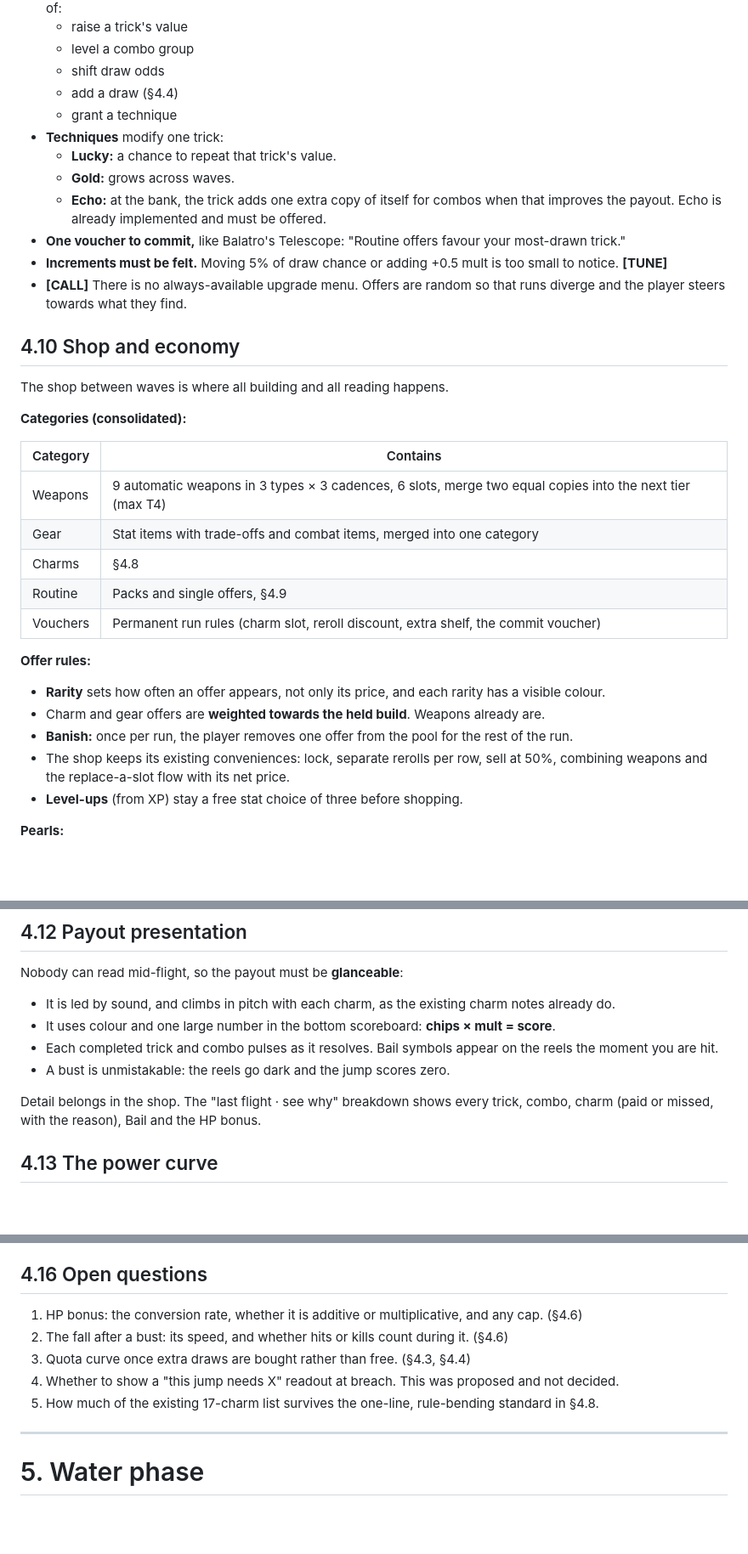
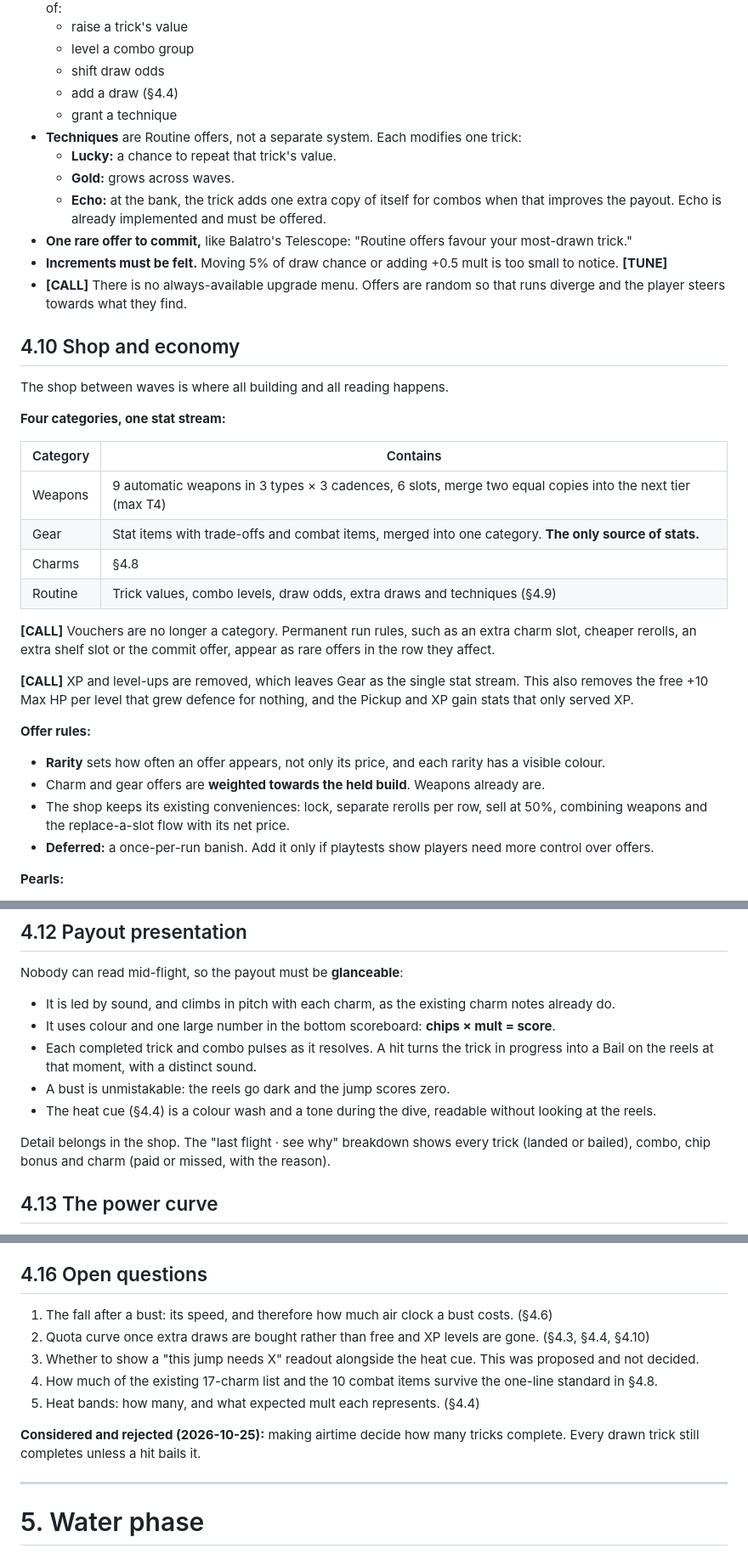
Before and after one commit to carbslad1/ICARUS, a Markdown page: ICARUS_DESIGN.md, 3 parts joined by grey strips. Shown at 85% size. Drawn GitHub-style; blank space fills up the shorter version.

```diff
--- a/ICARUS_DESIGN.md
+++ b/ICARUS_DESIGN.md
@@ -296,11 +309,11 @@ Charms are the build-defining layer, equivalent to Balatro's jokers and CloverPi
   - shift draw odds
   - add a draw (§4.4)
   - grant a technique
-- **Techniques** modify one trick:
+- **Techniques** are Routine offers, not a separate system. Each modifies one trick:
   - **Lucky:** a chance to repeat that trick's value.
   - **Gold:** grows across waves.
   - **Echo:** at the bank, the trick adds one extra copy of itself for combos when that improves the payout. Echo is already implemented and must be offered.
-- **One voucher to commit,** like Balatro's Telescope: "Routine offers favour your most-drawn trick."
+- **One rare offer to commit,** like Balatro's Telescope: "Routine offers favour your most-drawn trick."
 - **Increments must be felt.** Moving 5% of draw chance or adding +0.5 mult is too small to notice. **[TUNE]**
 - **[CALL]** There is no always-available upgrade menu. Offers are random so that runs diverge and the player steers towards what they find.
 
@@ -308,22 +321,24 @@ Charms are the build-defining layer, equivalent to Balatro's jokers and CloverPi
 
 The shop between waves is where all building and all reading happens.
 
-**Categories (consolidated):**
+**Four categories, one stat stream:**
 
 | Category | Contains |
 |---|---|
 | Weapons | 9 automatic weapons in 3 types × 3 cadences, 6 slots, merge two equal copies into the next tier (max T4) |
-| Gear | Stat items with trade-offs and combat items, merged into one category |
+| Gear | Stat items with trade-offs and combat items, merged into one category. **The only source of stats.** |
 | Charms | §4.8 |
-| Routine | Packs and single offers, §4.9 |
-| Vouchers | Permanent run rules (charm slot, reroll discount, extra shelf, the commit voucher) |
+| Routine | Trick values, combo levels, draw odds, extra draws and techniques (§4.9) |
+
+**[CALL]** Vouchers are no longer a category. Permanent run rules, such as an extra charm slot, cheaper rerolls, an extra shelf slot or the commit offer, appear as rare offers in the row they affect.
+
+**[CALL]** XP and level-ups are removed, which leaves Gear as the single stat stream. This also removes the free +10 Max HP per level that grew defence for nothing, and the Pickup and XP gain stats that only served XP.
 
 **Offer rules:**
 - **Rarity** sets how often an offer appears, not only its price, and each rarity has a visible colour.
 - Charm and gear offers are **weighted towards the held build**. Weapons already are.
-- **Banish:** once per run, the player removes one offer from the pool for the rest of the run.
 - The shop keeps its existing conveniences: lock, separate rerolls per row, sell at 50%, combining weapons and the replace-a-slot flow with its net price.
-- **Level-ups** (from XP) stay a free stat choice of three before shopping.
+- **Deferred:** a once-per-run banish. Add it only if playtests show players need more control over offers.
 
 **Pearls:**
 - base pay per wave cleared
@@ -342,10 +357,11 @@ This is what keeps ICARUS from being a bullet-heaven with a score attached.
 Nobody can read mid-flight, so the payout must be **glanceable**:
 - It is led by sound, and climbs in pitch with each charm, as the existing charm notes already do.
 - It uses colour and one large number in the bottom scoreboard: **chips × mult = score**.
-- Each completed trick and combo pulses as it resolves. Bail symbols appear on the reels the moment you are hit.
+- Each completed trick and combo pulses as it resolves. A hit turns the trick in progress into a Bail on the reels at that moment, with a distinct sound.
 - A bust is unmistakable: the reels go dark and the jump scores zero.
+- The heat cue (§4.4) is a colour wash and a tone during the dive, readable without looking at the reels.
 
-Detail belongs in the shop. The "last flight · see why" breakdown shows every trick, combo, charm (paid or missed, with the reason), Bail and the HP bonus.
+Detail belongs in the shop. The "last flight · see why" breakdown shows every trick (landed or bailed), combo, chip bonus and charm (paid or missed, with the reason).
 
 ## 4.13 The power curve
 
@@ -372,11 +388,13 @@ These are binding design constraints, not aspirations. A slot-machine structure
 
 ## 4.16 Open questions
 
-1. HP bonus: the conversion rate, whether it is additive or multiplicative, and any cap. (§4.6)
-2. The fall after a bust: its speed, and whether hits or kills count during it. (§4.6)
-3. Quota curve once extra draws are bought rather than free. (§4.3, §4.4)
-4. Whether to show a "this jump needs X" readout at breach. This was proposed and not decided.
-5. How much of the existing 17-charm list survives the one-line, rule-bending standard in §4.8.
+1. The fall after a bust: its speed, and therefore how much air clock a bust costs. (§4.6)
+2. Quota curve once extra draws are bought rather than free and XP levels are gone. (§4.3, §4.4, §4.10)
+3. Whether to show a "this jump needs X" readout alongside the heat cue. This was proposed and not decided.
+4. How much of the existing 17-charm list and the 10 combat items survive the one-line standard in §4.8.
+5. Heat bands: how many, and what expected mult each represents. (§4.4)
+
+**Considered and rejected (2026-10-25):** making airtime decide how many tricks complete. Every drawn trick still completes unless a hit bails it.
 
 ---
 
```
Also changed, not shown: other parts of ICARUS_DESIGN.md (+42 -27 lines).
